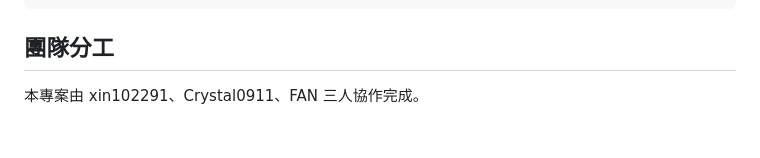
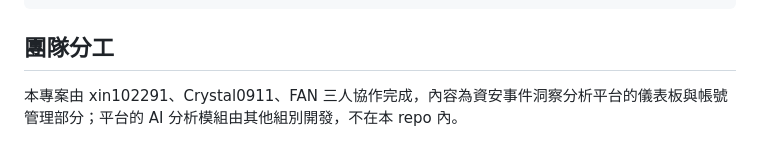
Before and after one commit to xin102291/firewall_dashboard, a Markdown page: README.md, the part around the change. Rendered like a GitHub page.

Commit message:
README：註明 AI 分析模組由其他組別開發
Co-Authored-By: Claude Fable 5.1 <noreply@anthropic.com>

```diff
--- a/README.md
+++ b/README.md
@@ -69,4 +69,4 @@ firewall_dashboard/
 
 ## 團隊分工
 
-本專案由 xin102291、Crystal0911、FAN 三人協作完成。
+本專案由 xin102291、Crystal0911、FAN 三人協作完成，內容為資安事件洞察分析平台的儀表板與帳號管理部分；平台的 AI 分析模組由其他組別開發，不在本 repo 內。
```
